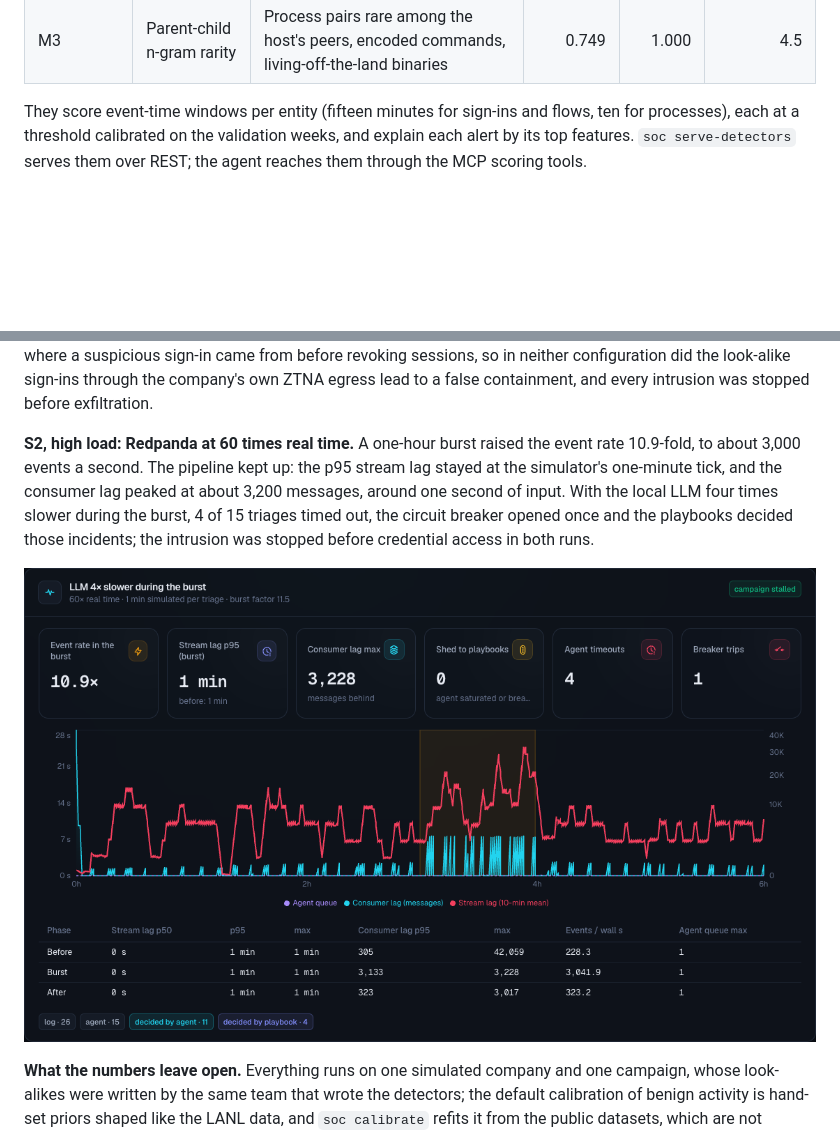
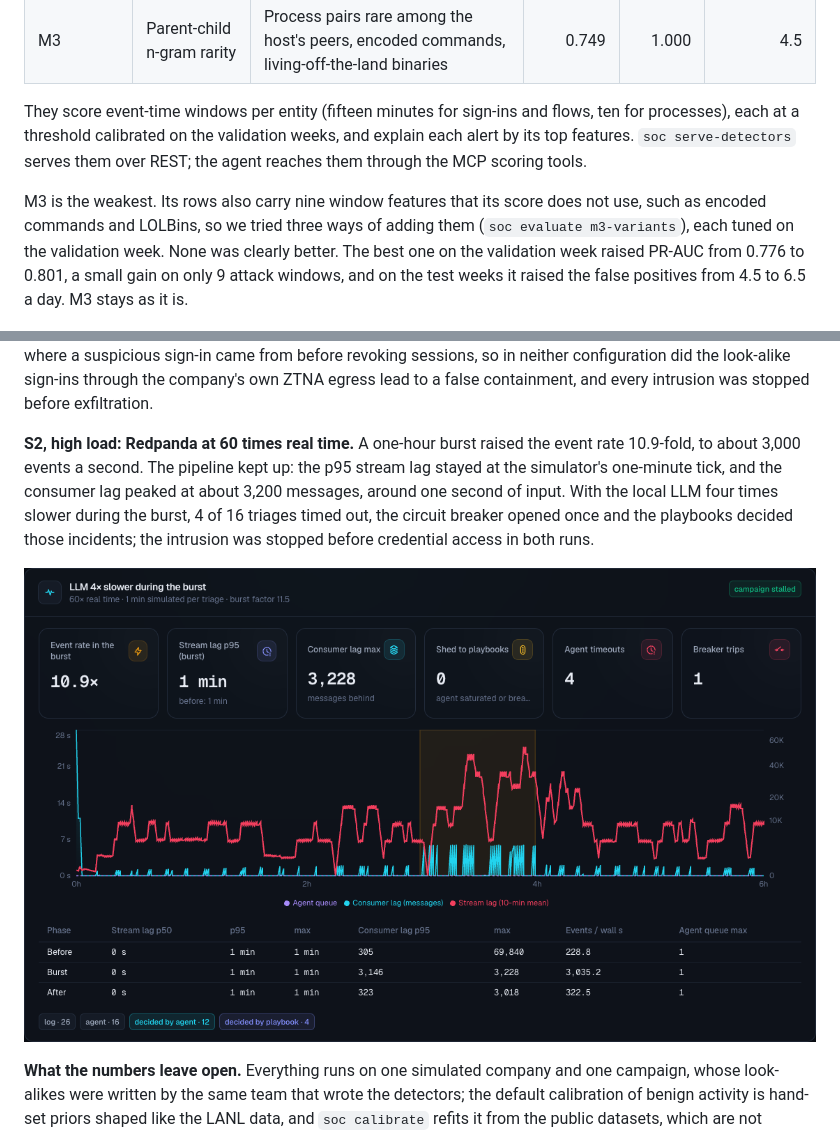
Before and after one commit to Chris91ss/ai4ci-agentic-soc, a Markdown page: README.md, 2 parts joined by grey strips. Rendered like a GitHub page; pictures changed too: docs/assets/load.png; blank space fills up the shorter version.

```diff
--- a/README.md
+++ b/README.md
@@ -147,6 +147,8 @@ Ground truth is kept for every event, the dataset plan of `soc etl build` splits
 
 They score event-time windows per entity (fifteen minutes for sign-ins and flows, ten for processes), each at a threshold calibrated on the validation weeks, and explain each alert by its top features. `soc serve-detectors` serves them over REST; the agent reaches them through the MCP scoring tools.
 
+M3 is the weakest. Its rows also carry nine window features that its score does not use, such as encoded commands and LOLBins, so we tried three ways of adding them (`soc evaluate m3-variants`), each tuned on the validation week. None was clearly better. The best one on the validation week raised PR-AUC from 0.776 to 0.801, a small gain on only 9 attack windows, and on the test weeks it raised the false positives from 4.5 to 6.5 a day. M3 stays as it is.
+
 <p align="center">
   <img src="docs/assets/detectors.png" width="857" alt="The detectors on the evaluation page: PR-AUC, ROC-AUC, recall and precision of M1 per account, M1 per address, M2 and M3, their ranking and operating points, and the recall of each detector at each attack stage with its median detection delay">
 </p>
@@ -206,7 +210,7 @@ The agent's 73 containment actions all hit the attacker (action correctness 1.00
 
 **S1, drift: three seeds of 72 hours.** When most staff move to remote work through a new ZTNA egress, the drift monitor alarms 4 hours after the shift (M1's per-address features, PSI above 1). False M1 alerts jump from 0.5–0.7 an hour to about 14. Without retraining they stay at 8–10 an hour the next day, 7–12 times the pre-shift busy-hour rate, and never recover within the run; with retraining, 7 and 35 hours after the shift, they fall to 1.8–2.7 an hour, and M1 is back within twice its pre-shift rate by the next morning in 2 of 3 runs. The agent checks where a suspicious sign-in came from before revoking sessions, so in neither configuration did the look-alike sign-ins through the company's own ZTNA egress lead to a false containment, and every intrusion was stopped before exfiltration.
 
-**S2, high load: Redpanda at 60 times real time.** A one-hour burst raised the event rate 10.9-fold, to about 3,000 events a second. The pipeline kept up: the p95 stream lag stayed at the simulator's one-minute tick, and the consumer lag peaked at about 3,200 messages, around one second of input. With the local LLM four times slower during the burst, 4 of 15 triages timed out, the circuit breaker opened once and the playbooks decided those incidents; the intrusion was stopped before credential access in both runs.
+**S2, high load: Redpanda at 60 times real time.** A one-hour burst raised the event rate 10.9-fold, to about 3,000 events a second. The pipeline kept up: the p95 stream lag stayed at the simulator's one-minute tick, and the consumer lag peaked at about 3,200 messages, around one second of input. With the local LLM four times slower during the burst, 4 of 16 triages timed out, the circuit breaker opened once and the playbooks decided those incidents; the intrusion was stopped before credential access in both runs.
 
 <p align="center">
   <img src="docs/assets/load.png" width="857" alt="Scenario S2 with the local LLM four times slower during the burst: a 10.9-fold event rate, a one-minute p95 stream lag, a consumer lag of at most 3,228 messages, 4 agent timeouts and one breaker trip; the stream lag and consumer lag over six hours with the burst shaded, and the lag per phase">
```
Also changed, not shown: other parts of README.md (+11 -9 lines), docs/evaluation/README.md (+32 -14 lines), docs/assets/detectors.png, docs/assets/evaluation.png, docs/assets/llm.png, 6 other files.
